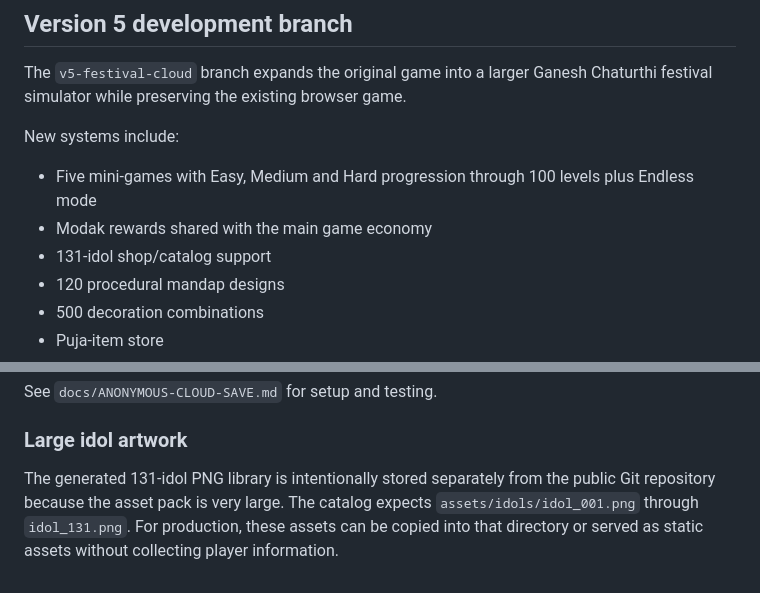
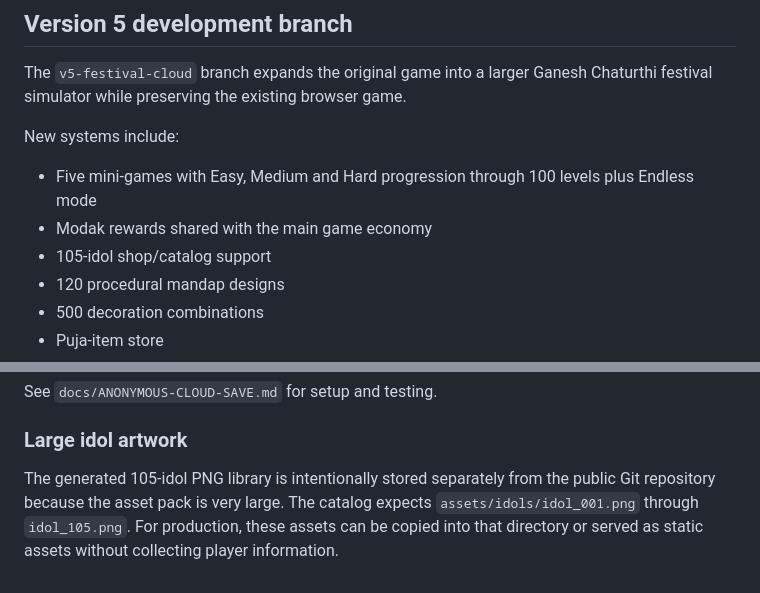
Before and after one commit to jay198-create/Ganeshagame-new, a Markdown page: README.md, 2 parts joined by grey strips. GitHub-like rendering.

Commit message:
Use the final 105-idol asset set

```diff
--- a/README.md
+++ b/README.md
@@ -65,7 +65,7 @@ New systems include:
 
 - Five mini-games with Easy, Medium and Hard progression through 100 levels plus Endless mode
 - Modak rewards shared with the main game economy
-- 131-idol shop/catalog support
+- 105-idol shop/catalog support
 - 120 procedural mandap designs
 - 500 decoration combinations
 - Puja-item store
@@ -94,4 +94,4 @@ See `docs/ANONYMOUS-CLOUD-SAVE.md` for setup and testing.
 
 ### Large idol artwork
 
-The generated 131-idol PNG library is intentionally stored separately from the public Git repository because the asset pack is very large. The catalog expects `assets/idols/idol_001.png` through `idol_131.png`. For production, these assets can be copied into that directory or served as static assets without collecting player information.
+The generated 105-idol PNG library is intentionally stored separately from the public Git repository because the asset pack is very large. The catalog expects `assets/idols/idol_001.png` through `idol_105.png`. For production, these assets can be copied into that directory or served as static assets without collecting player information.
```
